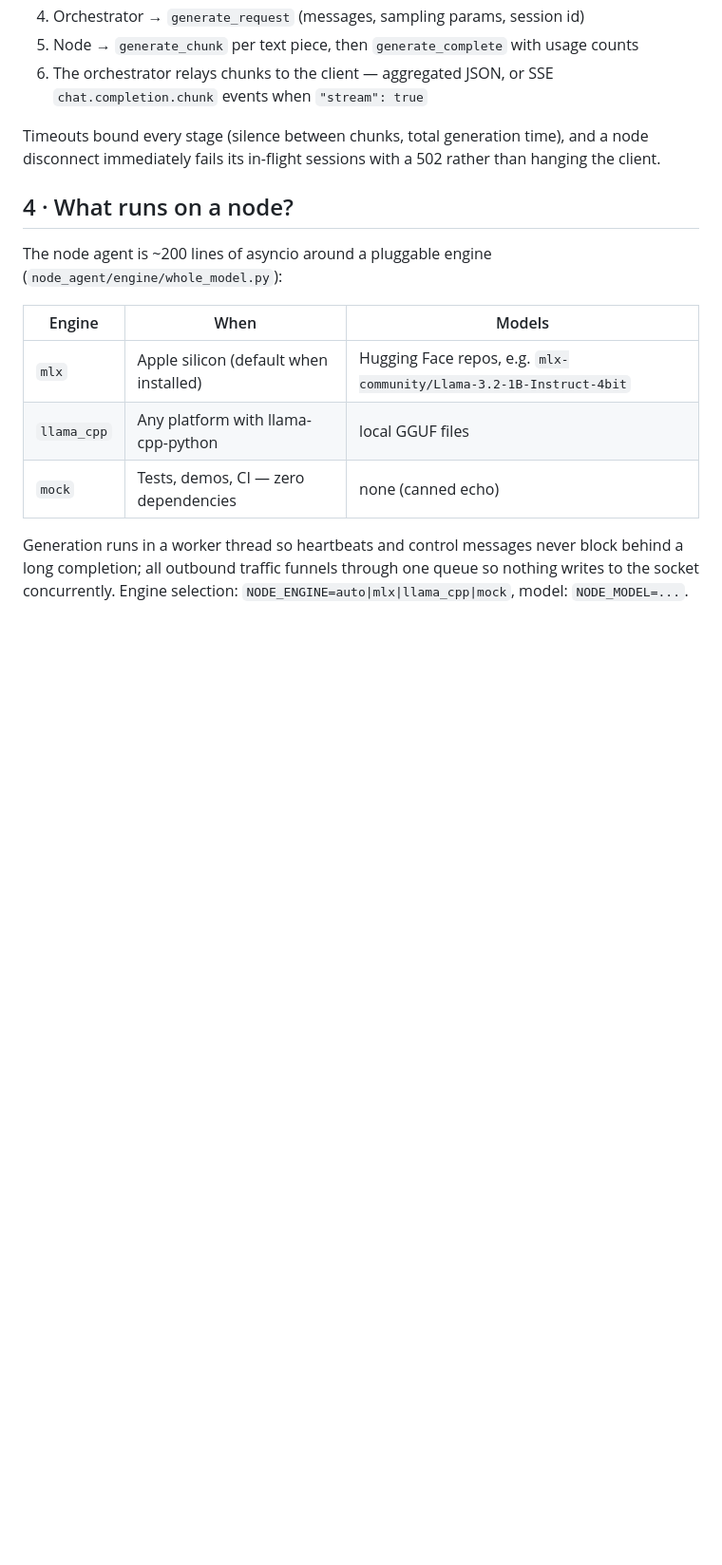
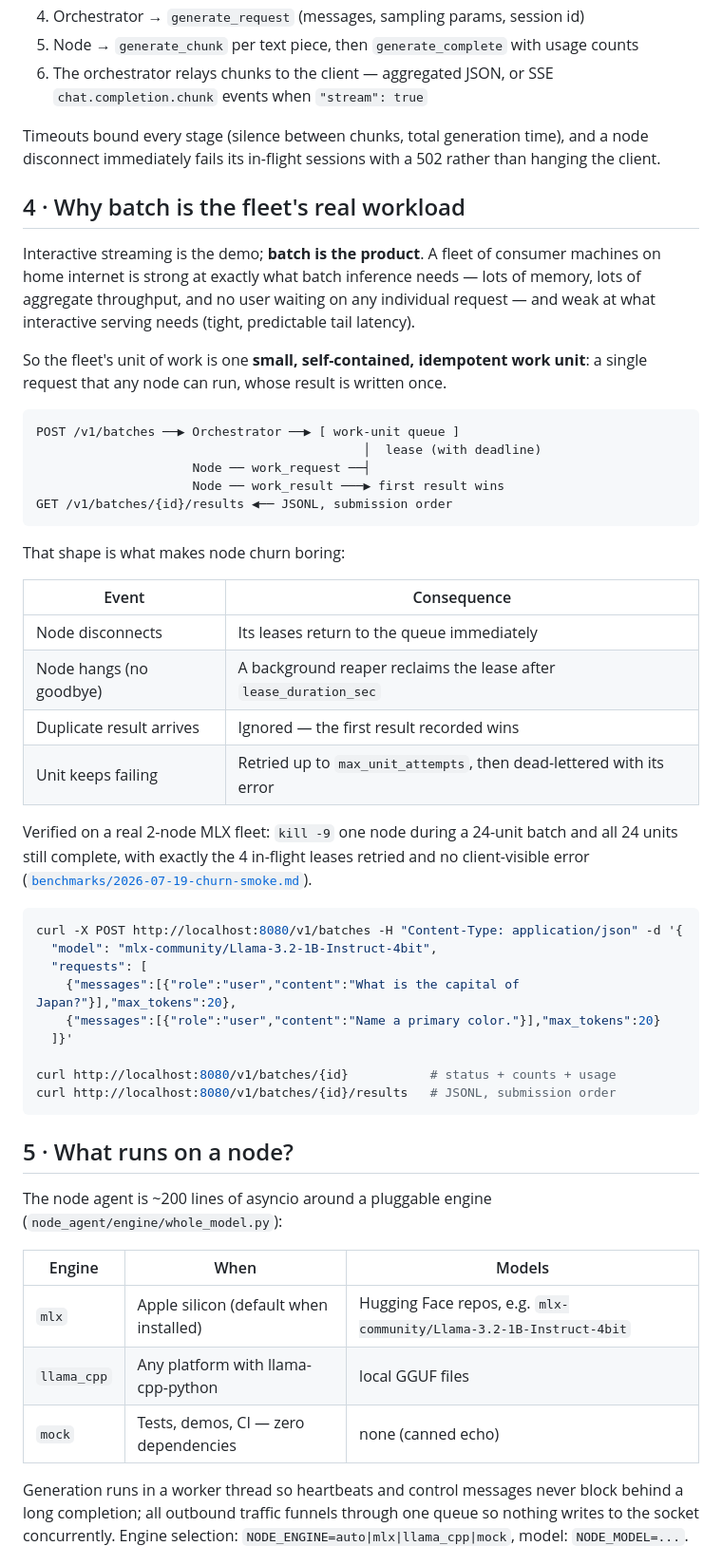
Before and after one commit to Sardor-M/FleetLM, a Markdown page: README.md, the part around one of its changes. Shown at 95% size. Drawn GitHub-style; blank space fills up the shorter version.

````diff
--- a/README.md
+++ b/README.md
@@ -51,7 +51,44 @@ The wire protocol is small and typed (`orchestrator/protocol/messages.py`):
 
 Timeouts bound every stage (silence between chunks, total generation time), and a node disconnect immediately fails its in-flight sessions with a 502 rather than hanging the client.
 
-## 4 · What runs on a node?
+## 4 · Why batch is the fleet's real workload
+
+Interactive streaming is the demo; **batch is the product**. A fleet of consumer machines on home internet is strong at exactly what batch inference needs — lots of memory, lots of aggregate throughput, and no user waiting on any individual request — and weak at what interactive serving needs (tight, predictable tail latency).
+
+So the fleet's unit of work is one **small, self-contained, idempotent work unit**: a single request that any node can run, whose result is written once.
+
+```
+POST /v1/batches ──▶ Orchestrator ──▶ [ work-unit queue ]
+                                            │  lease (with deadline)
+                     Node ── work_request ──┤
+                     Node ── work_result ───▶ first result wins
+GET /v1/batches/{id}/results ◀── JSONL, submission order
+```
+
+That shape is what makes node churn boring:
+
+| Event | Consequence |
+|---|---|
+| Node disconnects | Its leases return to the queue immediately |
+| Node hangs (no goodbye) | A background reaper reclaims the lease after `lease_duration_sec` |
+| Duplicate result arrives | Ignored — the first result recorded wins |
+| Unit keeps failing | Retried up to `max_unit_attempts`, then dead-lettered with its error |
+
+Verified on a real 2-node MLX fleet: `kill -9` one node during a 24-unit batch and all 24 units still complete, with exactly the 4 in-flight leases retried and no client-visible error ([`benchmarks/2026-07-19-churn-smoke.md`](benchmarks/2026-07-19-churn-smoke.md)).
+
+```bash
+curl -X POST http://localhost:8080/v1/batches -H "Content-Type: application/json" -d '{
+  "model": "mlx-community/Llama-3.2-1B-Instruct-4bit",
+  "requests": [
+    {"messages":[{"role":"user","content":"What is the capital of Japan?"}],"max_tokens":20},
+    {"messages":[{"role":"user","content":"Name a primary color."}],"max_tokens":20}
+  ]}'
+
+curl http://localhost:8080/v1/batches/{id}           # status + counts + usage
+curl http://localhost:8080/v1/batches/{id}/results   # JSONL, submission order
+```
+
+## 5 · What runs on a node?
 
 The node agent is ~200 lines of asyncio around a pluggable engine (`node_agent/engine/whole_model.py`):
 
````
Also changed, not shown: other parts of README.md (+23 -16 lines).
